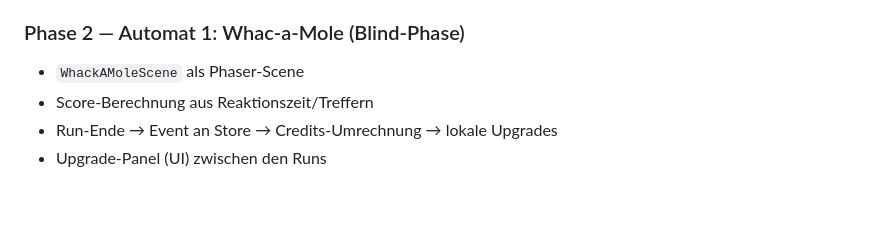
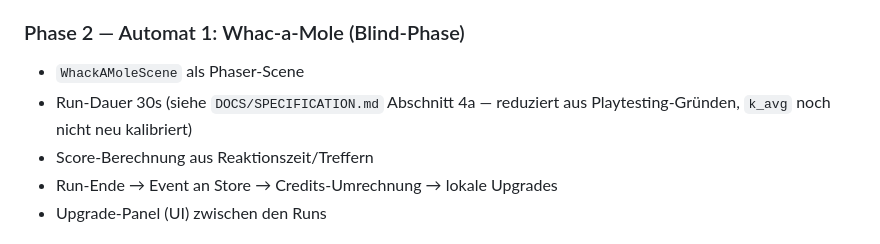
Before and after one commit to TelosNox/ArcadeIncremental, a Markdown page: DOCS/IMPLEMENTATION_PLAN.md, the part around the change. Drawn GitHub-style; blank space fills up the shorter version.

```diff
--- a/DOCS/IMPLEMENTATION_PLAN.md
+++ b/DOCS/IMPLEMENTATION_PLAN.md
@@ -104,6 +104,8 @@ etc.) — keine Magic Numbers verstreut im Code.
 
 ### Phase 2 — Automat 1: Whac-a-Mole (Blind-Phase)
 - `WhackAMoleScene` als Phaser-Scene
+- Run-Dauer 30s (siehe `DOCS/SPECIFICATION.md` Abschnitt 4a — reduziert
+  aus Playtesting-Gründen, `k_avg` noch nicht neu kalibriert)
 - Score-Berechnung aus Reaktionszeit/Treffern
 - Run-Ende → Event an Store → Credits-Umrechnung → lokale Upgrades
 - Upgrade-Panel (UI) zwischen den Runs
```
Also changed, not shown: DOCS/SPECIFICATION.md (+16 -6 lines).
